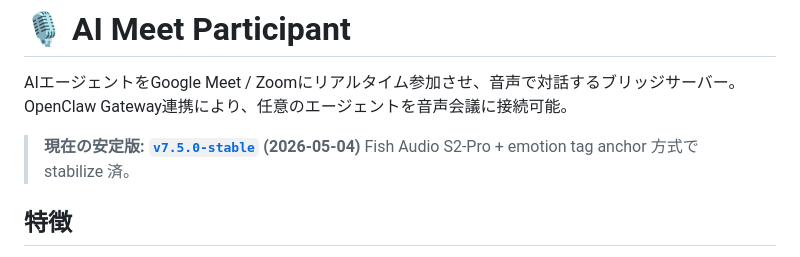
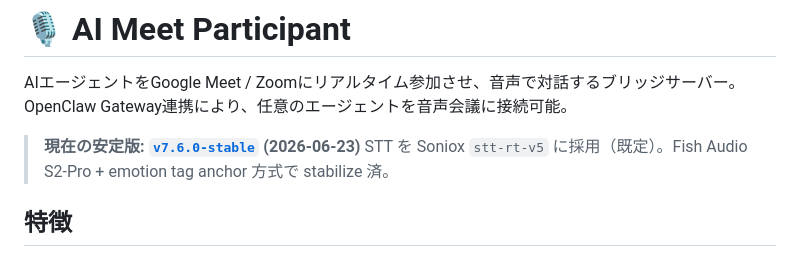
Before and after one commit to caty-ai/meetmate, a Markdown page: README.md, the part around the change. GitHub-like rendering.

Commit message:
docs(readme): bump stable badge to v7.6.0-stable (Soniox)
Co-Authored-By: Claude Opus 4.8 <noreply@anthropic.com>

```diff
--- a/README.md
+++ b/README.md
@@ -3,8 +3,8 @@
 AIエージェントをGoogle Meet / Zoomにリアルタイム参加させ、音声で対話するブリッジサーバー。
 OpenClaw Gateway連携により、任意のエージェントを音声会議に接続可能。
 
-> **現在の安定版: [`v7.5.0-stable`](https://github.com/caty-ai/meetmate/releases/tag/v7.5.0-stable) (2026-05-04)**
-> Fish Audio S2-Pro + emotion tag anchor 方式で stabilize 済。
+> **現在の安定版: [`v7.6.0-stable`](https://github.com/caty-ai/meetmate/releases/tag/v7.6.0-stable) (2026-06-23)**
+> STT を Soniox `stt-rt-v5` に採用（既定）。Fish Audio S2-Pro + emotion tag anchor 方式で stabilize 済。
 
 ## 特徴
 - Google Meet / Zoom 対応
```
